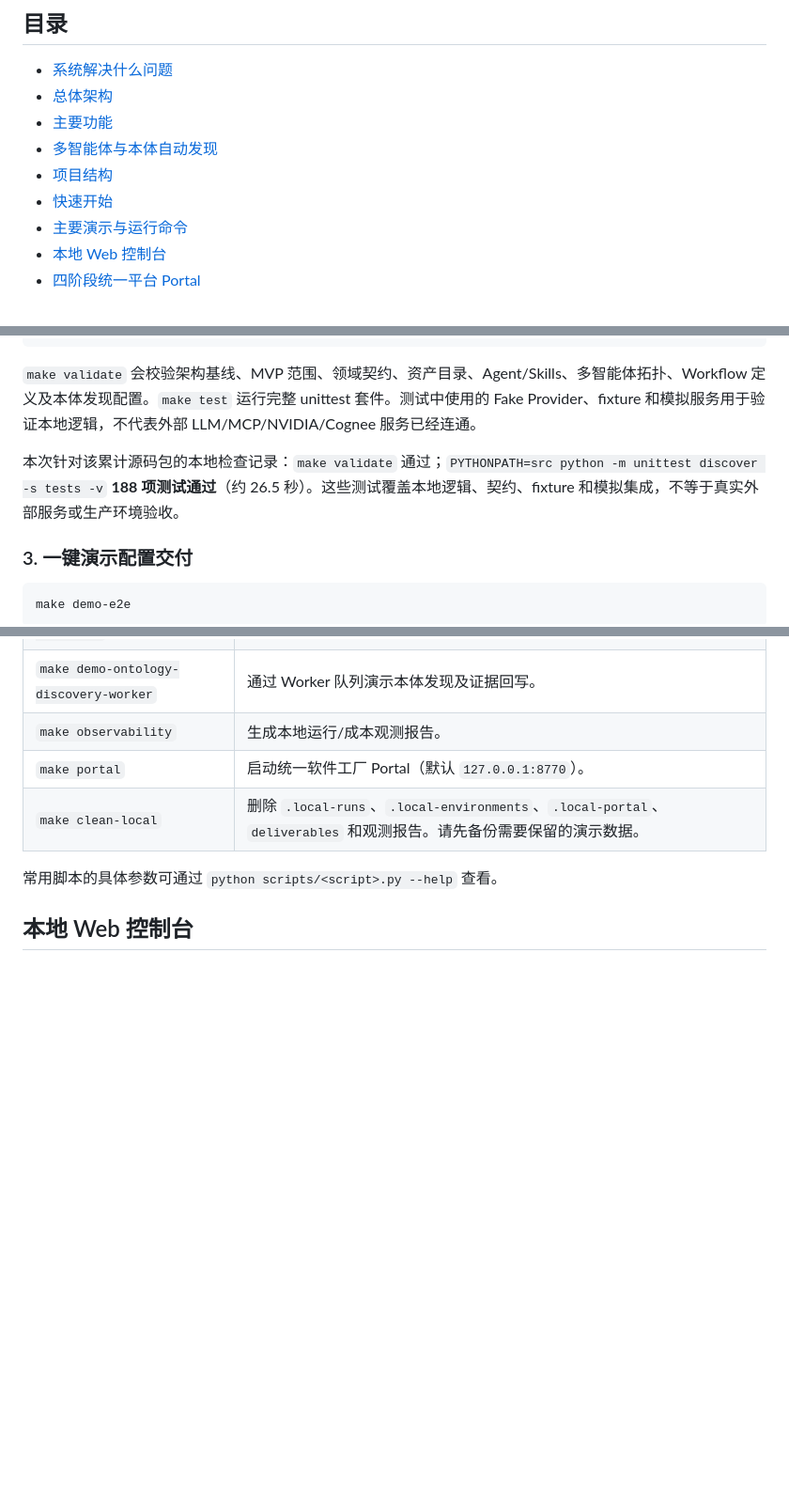
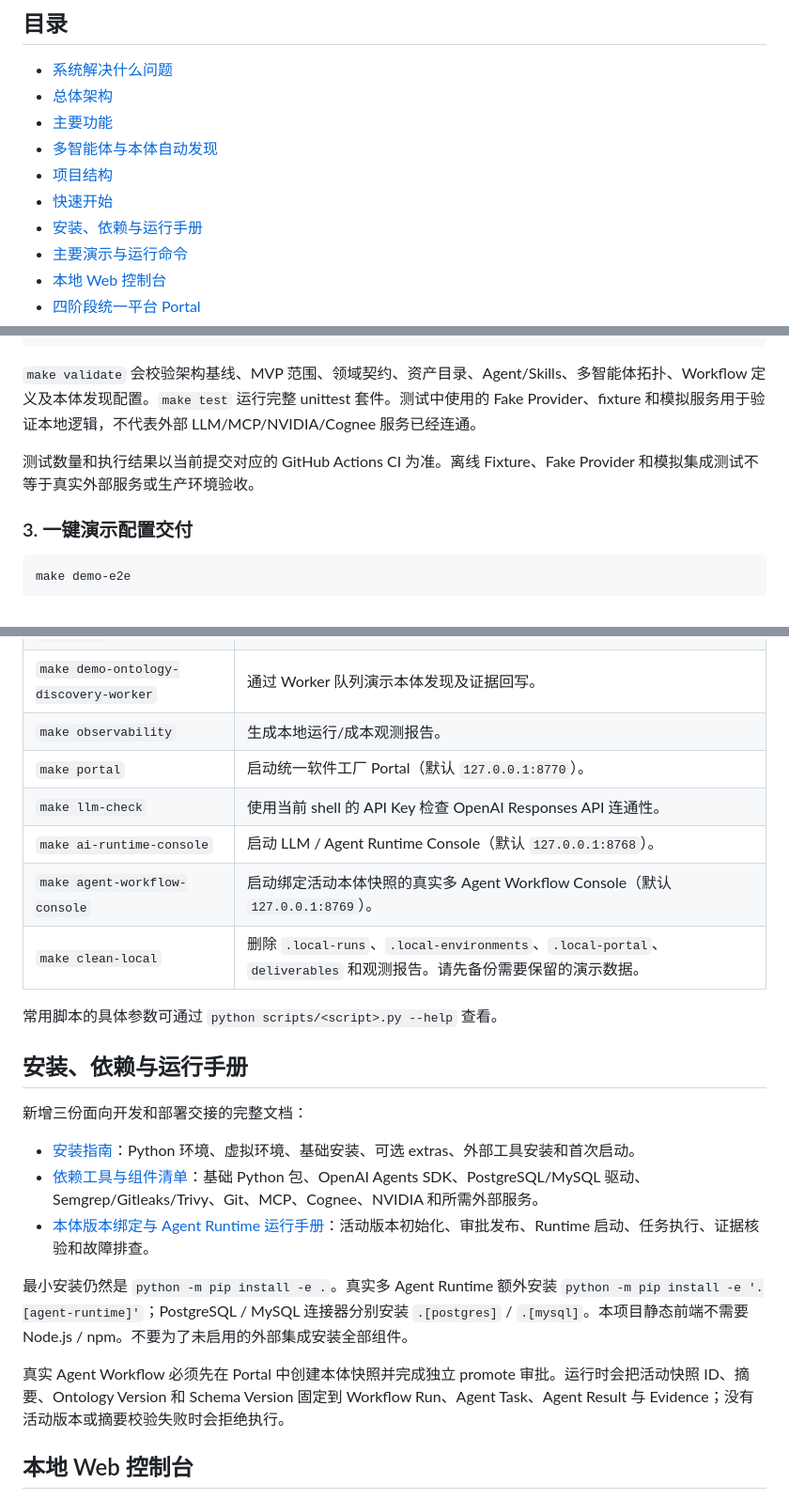
Before and after one commit to chenqiao-tongtech/ontology-software-factory, a Markdown page: README.md, 3 parts joined by grey strips. Shown at 94% size. GitHub-like rendering; blank space fills up the shorter version.

Commit message:
Update README with runtime binding, installation, and dependency documentation

```diff
--- a/README.md
+++ b/README.md
@@ -15,6 +15,7 @@
 - [多智能体与本体自动发现](#多智能体与本体自动发现)
 - [项目结构](#项目结构)
 - [快速开始](#快速开始)
+- [安装、依赖与运行手册](#安装依赖与运行手册)
 - [主要演示与运行命令](#主要演示与运行命令)
 - [本地 Web 控制台](#本地-web-控制台)
 - [四阶段统一平台 Portal](#四阶段统一平台-portal)
@@ -171,7 +172,7 @@ make test
 
 `make validate` 会校验架构基线、MVP 范围、领域契约、资产目录、Agent/Skills、多智能体拓扑、Workflow 定义及本体发现配置。`make test` 运行完整 unittest 套件。测试中使用的 Fake Provider、fixture 和模拟服务用于验证本地逻辑，不代表外部 LLM/MCP/NVIDIA/Cognee 服务已经连通。
 
-本次针对该累计源码包的本地检查记录：`make validate` 通过；`PYTHONPATH=src python -m unittest discover -s tests -v` **188 项测试通过**（约 26.5 秒）。这些测试覆盖本地逻辑、契约、fixture 和模拟集成，不等于真实外部服务或生产环境验收。
+测试数量和执行结果以当前提交对应的 GitHub Actions CI 为准。离线 Fixture、Fake Provider 和模拟集成测试不等于真实外部服务或生产环境验收。
 
 ### 3. 一键演示配置交付
 
@@ -248,9 +249,24 @@ make observability
 | `make demo-ontology-discovery-worker` | 通过 Worker 队列演示本体发现及证据回写。 |
 | `make observability` | 生成本地运行/成本观测报告。 |
 | `make portal` | 启动统一软件工厂 Portal（默认 `127.0.0.1:8770`）。 |
+| `make llm-check` | 使用当前 shell 的 API Key 检查 OpenAI Responses API 连通性。 |
+| `make ai-runtime-console` | 启动 LLM / Agent Runtime Console（默认 `127.0.0.1:8768`）。 |
+| `make agent-workflow-console` | 启动绑定活动本体快照的真实多 Agent Workflow Console（默认 `127.0.0.1:8769`）。 |
 | `make clean-local` | 删除 `.local-runs`、`.local-environments`、`.local-portal`、`deliverables` 和观测报告。请先备份需要保留的演示数据。 |
 
 常用脚本的具体参数可通过 `python scripts/<script>.py --help` 查看。
+
+## 安装、依赖与运行手册
+
+新增三份面向开发和部署交接的完整文档：
+
+- [安装指南](docs/installation.md)：Python 环境、虚拟环境、基础安装、可选 extras、外部工具安装和首次启动。
+- [依赖工具与组件清单](docs/dependency-inventory.md)：基础 Python 包、OpenAI Agents SDK、PostgreSQL/MySQL 驱动、Semgrep/Gitleaks/Trivy、Git、MCP、Cognee、NVIDIA 和所需外部服务。
+- [本体版本绑定与 Agent Runtime 运行手册](docs/ontology-runtime-version-binding.md)：活动版本初始化、审批发布、Runtime 启动、任务执行、证据核验和故障排查。
+
+最小安装仍然是 `python -m pip install -e .`。真实多 Agent Runtime 额外安装 `python -m pip install -e '.[agent-runtime]'`；PostgreSQL / MySQL 连接器分别安装 `.[postgres]` / `.[mysql]`。本项目静态前端不需要 Node.js / npm。不要为了未启用的外部集成安装全部组件。
+
+真实 Agent Workflow 必须先在 Portal 中创建本体快照并完成独立 promote 审批。运行时会把活动快照 ID、摘要、Ontology Version 和 Schema Version 固定到 Workflow Run、Agent Task、Agent Result 与 Evidence；没有活动版本或摘要校验失败时会拒绝执行。
 
 ## 本地 Web 控制台
 
```
Also changed, not shown: other parts of README.md (+2 -0 lines).
